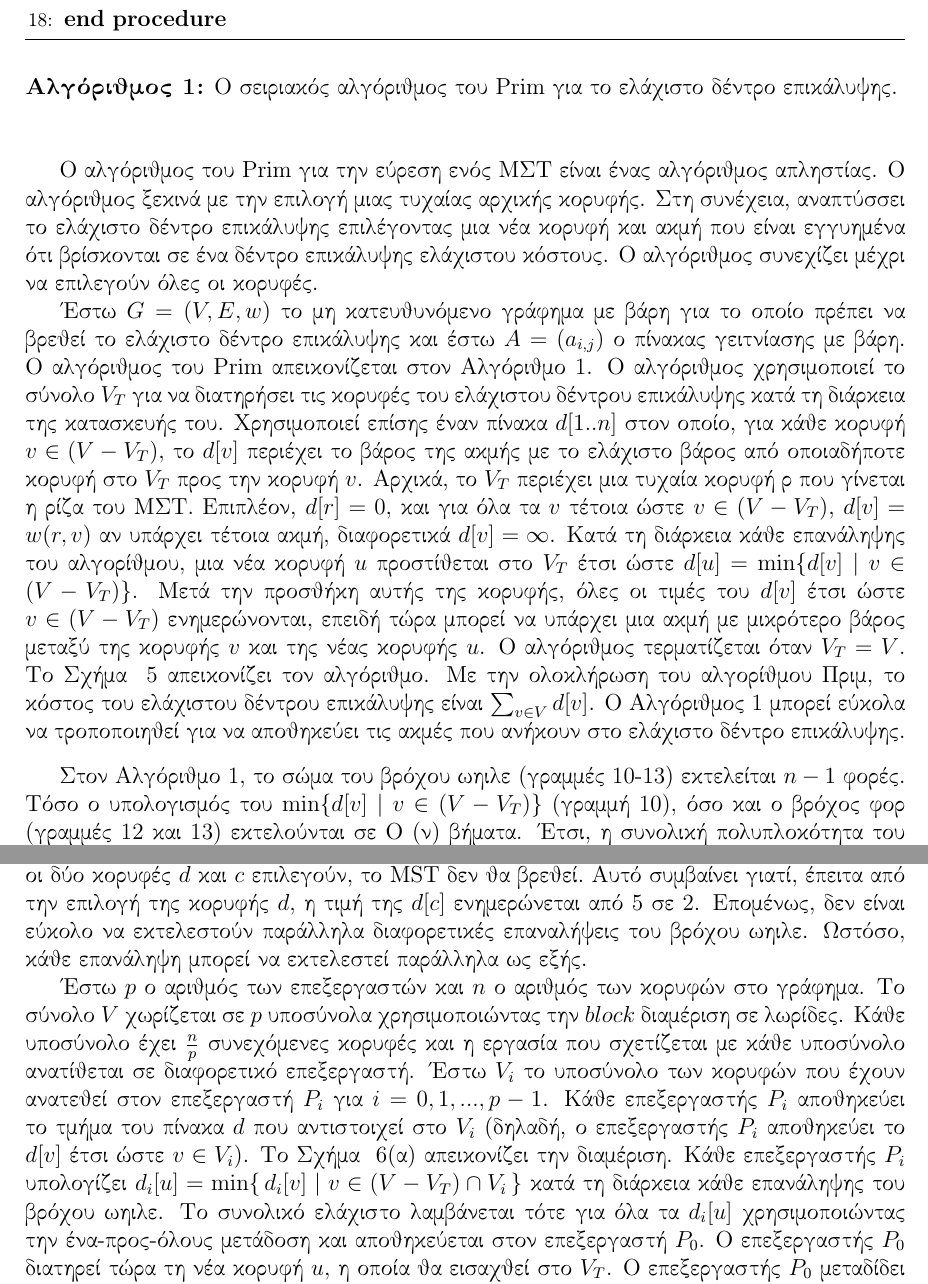
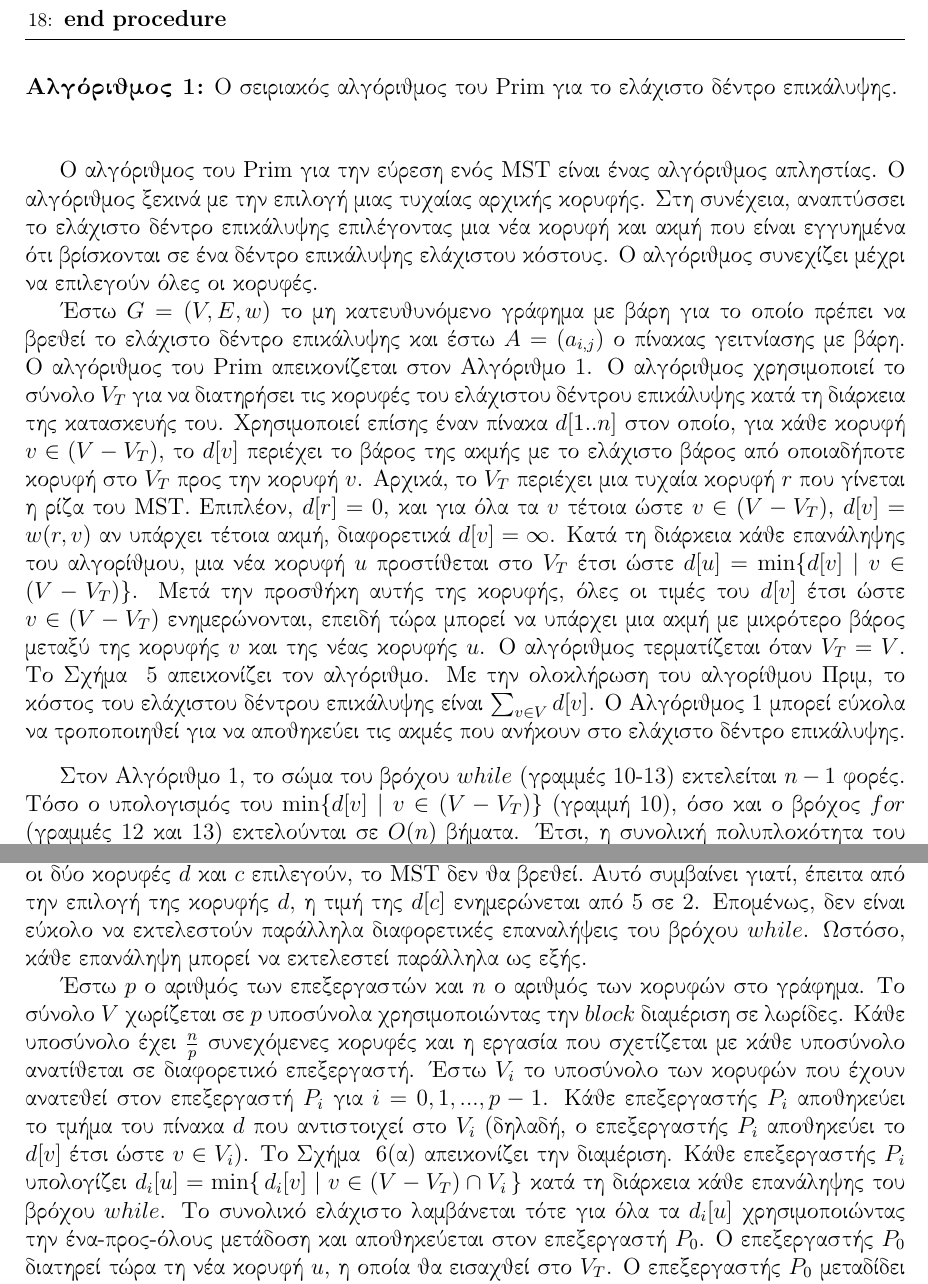
Before and after one commit to Dimitriskaragiannis36/Thesis, a LaTeX document (main.tex): two parts of pages 8 and 11 of 15, joined at a grey line, cut so that both start at the same text. Compiled offline with pdfLaTeX.

Commit message:
Μετατροπή ελληνικών σε αγγλικά

```diff
--- a/main.tex
+++ b/main.tex
@@ -455,16 +455,16 @@ w(v_i, v_j) & \text{εάν } (v_i, v_j) \in E\\[2mm]
 
 
 \vspace{1cm}
-Ο αλγόριθμος του \foreignlanguage{english}{Prim} για την εύρεση ενός MST είναι ένας αλγόριθμος απληστίας. Ο αλγόριθμος ξεκινά με την επιλογή μιας τυχαίας αρχικής κορυφής. Στη συνέχεια, αναπτύσσει το ελάχιστο δέντρο επικάλυψης επιλέγοντας μια νέα κορυφή και ακμή που είναι εγγυημένα ότι βρίσκονται σε ένα δέντρο επικάλυψης ελάχιστου κόστους. Ο αλγόριθμος συνεχίζει μέχρι να επιλεγούν όλες οι κορυφές.
+Ο αλγόριθμος του \foreignlanguage{english}{Prim} για την εύρεση ενός \foreignlanguage{english}{MST} είναι ένας αλγόριθμος απληστίας. Ο αλγόριθμος ξεκινά με την επιλογή μιας τυχαίας αρχικής κορυφής. Στη συνέχεια, αναπτύσσει το ελάχιστο δέντρο επικάλυψης επιλέγοντας μια νέα κορυφή και ακμή που είναι εγγυημένα ότι βρίσκονται σε ένα δέντρο επικάλυψης ελάχιστου κόστους. Ο αλγόριθμος συνεχίζει μέχρι να επιλεγούν όλες οι κορυφές.
 
-Έστω $G = (V, E, w)$ το μη κατευθυνόμενο γράφημα με βάρη για το οποίο πρέπει να βρεθεί το ελάχιστο δέντρο επικάλυψης και έστω $A = (a_{i, j})$ ο πίνακας γειτνίασης με βάρη. O αλγόριθμος του \foreignlanguage{english}{Prim} απεικονίζεται στον Αλγόριθμο \ref{alg:prim}. Ο αλγόριθμος χρησιμοποιεί το σύνολο $V_T$ για να διατηρήσει τις κορυφές του ελάχιστου δέντρου επικάλυψης κατά τη διάρκεια της κατασκευής του. Χρησιμοποιεί επίσης έναν πίνακα $d[1..n]$ στον οποίο, για κάθε κορυφή $v \in (V - V_T)$, το $d[v]$ περιέχει το βάρος της ακμής με το ελάχιστο βάρος από οποιαδήποτε κορυφή στο $V_T$ προς την κορυφή $v$. Αρχικά, το $V_T$ περιέχει μια τυχαία κορυφή r που γίνεται η ρίζα του MST. Επιπλέον, $d[r] = 0$, και για όλα τα $v$ τέτοια ώστε $v \in (V - V_T)$, $d[v] = w(r, v)$ αν υπάρχει τέτοια ακμή, διαφορετικά $d[v] = \infty$. Κατά τη διάρκεια κάθε επανάληψης του αλγορίθμου, μια νέα κορυφή $u$ προστίθεται στο $V_T$ έτσι ώστε $d[u] = \min\{d[v] \mid v \in (V - V_T)\}$. Μετά την προσθήκη αυτής της κορυφής, όλες οι τιμές του $d[v]$ έτσι ώστε $v \in (V - V_T)$ ενημερώνονται, επειδή τώρα μπορεί να υπάρχει μια ακμή με μικρότερο βάρος μεταξύ της κορυφής $v$ και της νέας κορυφής $u$. Ο αλγόριθμος τερματίζεται όταν $V_T = V$. Το Σχήμα ~\ref{fig:graph5} απεικονίζει τον αλγόριθμο. Με την ολοκλήρωση του αλγορίθμου Prim, το κόστος του ελάχιστου δέντρου επικάλυψης είναι $\sum_{v \in V} d[v]$. Ο Αλγόριθμος \ref{alg:prim} μπορεί εύκολα να τροποποιηθεί για να αποθηκεύει τις ακμές που ανήκουν στο ελάχιστο δέντρο επικάλυψης.
+Έστω $G = (V, E, w)$ το μη κατευθυνόμενο γράφημα με βάρη για το οποίο πρέπει να βρεθεί το ελάχιστο δέντρο επικάλυψης και έστω $A = (a_{i, j})$ ο πίνακας γειτνίασης με βάρη. O αλγόριθμος του \foreignlanguage{english}{Prim} απεικονίζεται στον Αλγόριθμο \ref{alg:prim}. Ο αλγόριθμος χρησιμοποιεί το σύνολο $V_T$ για να διατηρήσει τις κορυφές του ελάχιστου δέντρου επικάλυψης κατά τη διάρκεια της κατασκευής του. Χρησιμοποιεί επίσης έναν πίνακα $d[1..n]$ στον οποίο, για κάθε κορυφή $v \in (V - V_T)$, το $d[v]$ περιέχει το βάρος της ακμής με το ελάχιστο βάρος από οποιαδήποτε κορυφή στο $V_T$ προς την κορυφή $v$. Αρχικά, το $V_T$ περιέχει μια τυχαία κορυφή $r$ που γίνεται η ρίζα του \foreignlanguage{english}{MST}. Επιπλέον, $d[r] = 0$, και για όλα τα $v$ τέτοια ώστε $v \in (V - V_T)$, $d[v] = w(r, v)$ αν υπάρχει τέτοια ακμή, διαφορετικά $d[v] = \infty$. Κατά τη διάρκεια κάθε επανάληψης του αλγορίθμου, μια νέα κορυφή $u$ προστίθεται στο $V_T$ έτσι ώστε $d[u] = \min\{d[v] \mid v \in (V - V_T)\}$. Μετά την προσθήκη αυτής της κορυφής, όλες οι τιμές του $d[v]$ έτσι ώστε $v \in (V - V_T)$ ενημερώνονται, επειδή τώρα μπορεί να υπάρχει μια ακμή με μικρότερο βάρος μεταξύ της κορυφής $v$ και της νέας κορυφής $u$. Ο αλγόριθμος τερματίζεται όταν $V_T = V$. Το Σχήμα ~\ref{fig:graph5} απεικονίζει τον αλγόριθμο. Με την ολοκλήρωση του αλγορίθμου Prim, το κόστος του ελάχιστου δέντρου επικάλυψης είναι $\sum_{v \in V} d[v]$. Ο Αλγόριθμος \ref{alg:prim} μπορεί εύκολα να τροποποιηθεί για να αποθηκεύει τις ακμές που ανήκουν στο ελάχιστο δέντρο επικάλυψης.
 
 \vspace{0.3cm}
 
 
 
-Στον Αλγόριθμο \ref{alg:prim}, το σώμα του βρόχου while (γραμμές 10-13) εκτελείται $n-1$ φορές. Τόσο ο υπολογισμός του $\min \{ d[v] \mid v \in (V - V_T) \}$
-(γραμμή 10), όσο και ο βρόχος for (γραμμές 12 και 13) εκτελούνται σε O (n) βήματα. Έτσι, η συνολική πολυπλοκότητα του αλγορίθμου του \foreignlanguage{english}{Prim} είναι Θ($n^2$).
+Στον Αλγόριθμο \ref{alg:prim}, το σώμα του βρόχου $while$ (γραμμές 10-13) εκτελείται $n-1$ φορές. Τόσο ο υπολογισμός του $\min \{ d[v] \mid v \in (V - V_T) \}$
+(γραμμή 10), όσο και ο βρόχος $for$ (γραμμές 12 και 13) εκτελούνται σε $O(n)$ βήματα. Έτσι, η συνολική πολυπλοκότητα του αλγορίθμου του \foreignlanguage{english}{Prim} είναι Θ($n^2$).
 
 \vspace{0.3cm}
 Παρακάτω παρουσιάζεται ο αλγόριθμος του \foreignlanguage{english}{Prim}. To \foreignlanguage{english}{MST} ξεκινάει από την κορυφή $b$. Κατά την διάρκεια κάθε επανάληψης, η ακμή με το ελάχιστο κόστος που συνδέει μια κορυφή του $V_T$ με μια κορυφή του $V - V_T$, επιλέγεται και η αντίστοιχη κορυφή προστίθεται στο $V_T$, (όπως φαίνεται με \textbf{έντονη} γραμμή στον πίνακα $d$). Κατόπιν, ανανεώνονται οι τιμές του πίνακα $d[v]$ των κορυφών του $V - V_T$.
@@ -820,9 +820,9 @@ $d[1..n]$
 \vspace{0.5cm}
 
 \subsection{Παράλληλη Υλοποίηση}
-Ο αλγόριθμος του \foreignlanguage{english}{Prim} είναι επαναληπτικός. Κάθε επανάληψη προσθέτει μια νέα κορυφή στο ελάχιστο δέντρο επικάλυψης. Δεδομένου ότι η τιμή του $d[v]$ για μια κορυφή $v$ μπορεί να αλλάζει κάθε φορά που προστίθεται μια νέα κορυφή $u$ στο $V_T$, είναι δύσκολο να επιλεγούν περισσότερες από μία κορυφές για να συμπεριληφθούν στο ελάχιστο δέντρο επικάλυψης. Για παράδειγμα, στο γράφημα του Σχήματος ~\ref{fig:graph5}, έπειτα από την επιλογή της κορυφής $b$, εάν και οι δύο κορυφές $d$ και $c$ επιλεγούν, το \foreignlanguage{english}{MST} δεν θα βρεθεί. Αυτό συμβαίνει γιατί, έπειτα από την επιλογή της κορυφής $d$, η τιμή της $d[c]$ ενημερώνεται από 5 σε 2. Επομένως, δεν είναι εύκολο να εκτελεστούν παράλληλα διαφορετικές επαναλήψεις του βρόχου while. Ωστόσο, κάθε επανάληψη μπορεί να εκτελεστεί παράλληλα ως εξής.
+Ο αλγόριθμος του \foreignlanguage{english}{Prim} είναι επαναληπτικός. Κάθε επανάληψη προσθέτει μια νέα κορυφή στο ελάχιστο δέντρο επικάλυψης. Δεδομένου ότι η τιμή του $d[v]$ για μια κορυφή $v$ μπορεί να αλλάζει κάθε φορά που προστίθεται μια νέα κορυφή $u$ στο $V_T$, είναι δύσκολο να επιλεγούν περισσότερες από μία κορυφές για να συμπεριληφθούν στο ελάχιστο δέντρο επικάλυψης. Για παράδειγμα, στο γράφημα του Σχήματος ~\ref{fig:graph5}, έπειτα από την επιλογή της κορυφής $b$, εάν και οι δύο κορυφές $d$ και $c$ επιλεγούν, το \foreignlanguage{english}{MST} δεν θα βρεθεί. Αυτό συμβαίνει γιατί, έπειτα από την επιλογή της κορυφής $d$, η τιμή της $d[c]$ ενημερώνεται από 5 σε 2. Επομένως, δεν είναι εύκολο να εκτελεστούν παράλληλα διαφορετικές επαναλήψεις του βρόχου $while$. Ωστόσο, κάθε επανάληψη μπορεί να εκτελεστεί παράλληλα ως εξής.
 
-Έστω $p$ ο αριθμός των επεξεργαστών και $n$ ο αριθμός των κορυφών στο γράφημα. Το σύνολο $V$ χωρίζεται σε $p$ υποσύνολα χρησιμοποιώντας την $block$ διαμέριση σε λωρίδες. Κάθε υποσύνολο έχει $\frac{n}{p}$ συνεχόμενες κορυφές και η εργασία που σχετίζεται με κάθε υποσύνολο ανατίθεται σε διαφορετικό επεξεργαστή. Έστω $V_i$ το υποσύνολο των κορυφών που έχουν ανατεθεί στον επεξεργαστή $P_i$ για $i = 0, 1, ..., p - 1$. Κάθε επεξεργαστής $P_i$ αποθηκεύει το τμήμα του πίνακα $d$ που αντιστοιχεί στο $V_i$ (δηλαδή, ο επεξεργαστής $P_i$ αποθηκεύει το $d[v]$ έτσι ώστε $v \in V_i$). Το Σχήμα ~\ref{fig:graph6}(a) απεικονίζει την διαμέριση. Κάθε επεξεργαστής $P_i$ υπολογίζει $d_i[u] = \min \{\, d_i[v] \mid v \in (V - V_T) \cap V_i \,\}$ κατά τη διάρκεια κάθε επανάληψης του βρόχου while. Το συνολικό ελάχιστο λαμβάνεται τότε για όλα τα $d_i[u]$ χρησιμοποιώντας την ένα-προς-όλους μετάδοση και αποθηκεύεται στον επεξεργαστή $P_0$. Ο επεξεργαστής $P_0$ διατηρεί τώρα τη νέα κορυφή $u$, η οποία θα εισαχθεί στο $V_T$. Ο επεξεργαστής $P_0$ μεταδίδει το $u$ σε όλους τους επεξεργαστές χρησιμοποιώντας την ένα-προς-όλους μετάδοση. Ο επεξεργαστής $P_i$ που είναι υπεύθυνος για την κορυφή $u$ σημειώνει το $u$ ότι ανήκει στο σύνολο $V_T$. Τέλος, κάθε επεξεργαστής ενημερώνει τις τιμές του $d[v]$ για τις τοπικές κορυφές του.
+Έστω $p$ ο αριθμός των επεξεργαστών και $n$ ο αριθμός των κορυφών στο γράφημα. Το σύνολο $V$ χωρίζεται σε $p$ υποσύνολα χρησιμοποιώντας την $block$ διαμέριση σε λωρίδες. Κάθε υποσύνολο έχει $\frac{n}{p}$ συνεχόμενες κορυφές και η εργασία που σχετίζεται με κάθε υποσύνολο ανατίθεται σε διαφορετικό επεξεργαστή. Έστω $V_i$ το υποσύνολο των κορυφών που έχουν ανατεθεί στον επεξεργαστή $P_i$ για $i = 0, 1, ..., p - 1$. Κάθε επεξεργαστής $P_i$ αποθηκεύει το τμήμα του πίνακα $d$ που αντιστοιχεί στο $V_i$ (δηλαδή, ο επεξεργαστής $P_i$ αποθηκεύει το $d[v]$ έτσι ώστε $v \in V_i$). Το Σχήμα ~\ref{fig:graph6}(a) απεικονίζει την διαμέριση. Κάθε επεξεργαστής $P_i$ υπολογίζει $d_i[u] = \min \{\, d_i[v] \mid v \in (V - V_T) \cap V_i \,\}$ κατά τη διάρκεια κάθε επανάληψης του βρόχου $while$. Το συνολικό ελάχιστο λαμβάνεται τότε για όλα τα $d_i[u]$ χρησιμοποιώντας την ένα-προς-όλους μετάδοση και αποθηκεύεται στον επεξεργαστή $P_0$. Ο επεξεργαστής $P_0$ διατηρεί τώρα τη νέα κορυφή $u$, η οποία θα εισαχθεί στο $V_T$. Ο επεξεργαστής $P_0$ μεταδίδει το $u$ σε όλους τους επεξεργαστές χρησιμοποιώντας την ένα-προς-όλους μετάδοση. Ο επεξεργαστής $P_i$ που είναι υπεύθυνος για την κορυφή $u$ σημειώνει το $u$ ότι ανήκει στο σύνολο $V_T$. Τέλος, κάθε επεξεργαστής ενημερώνει τις τιμές του $d[v]$ για τις τοπικές κορυφές του.
 
 Όταν μια νέα κορυφή $u$ εισέρχεται στο $V_T$, οι τιμές του $d[v]$ για το $v \in (V - V_T)$ πρέπει να ενημερωθούν. Ο επεξεργαστής που είναι υπεύθυνος για το $v$ πρέπει να γνωρίζει το βάρος της ακμής $(u, v)$. Επομένως, κάθε επεξεργαστής $P_i$ πρέπει να αποθηκεύει τις στήλες του πίνακα γειτνίασης με βάρη που αντιστοιχούν στο σύνολο $V_i$ των κορυφών που έχουν εκχωρηθεί σε αυτόν. Ο χώρος για την αποθήκευση του απαιτούμενου τμήματος του πίνακα γειτνίασης με βάρη σε κάθε επεξεργαστή είναι $\Theta\!\left(\frac{n^2}{p}\right)$.Το Σχήμα ~\ref{fig:graph6}(b) απεικονίζει τον διαμερισμό του πίνακα γειτνίασης με βάρη. Ο υπολογισμός που εκτελείται από έναν επεξεργαστή για την ελαχιστοποίηση και την ενημέρωση των τιμών του $d[v]$ κατά τη διάρκεια κάθε επανάληψης είναι $\Theta\!\left(\frac{n}{p}\right)$. Η επικοινωνία που εκτελείται σε κάθε επανάληψη οφείλεται στη μονού κόμβου συσσώρευση και στη μετάδοση ενός προς όλους.
 \vspace{0.3cm}
```
Also changed, not shown: main.pdf, main.tex (4 more changed lines), 4 other files.
